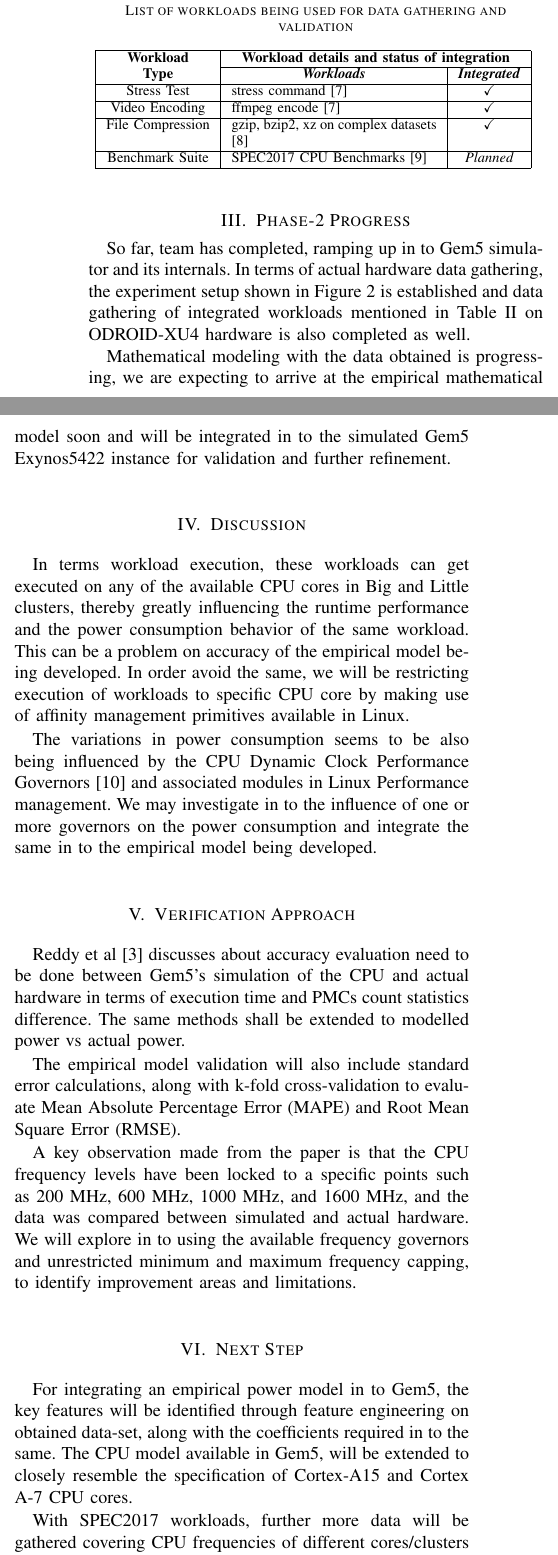
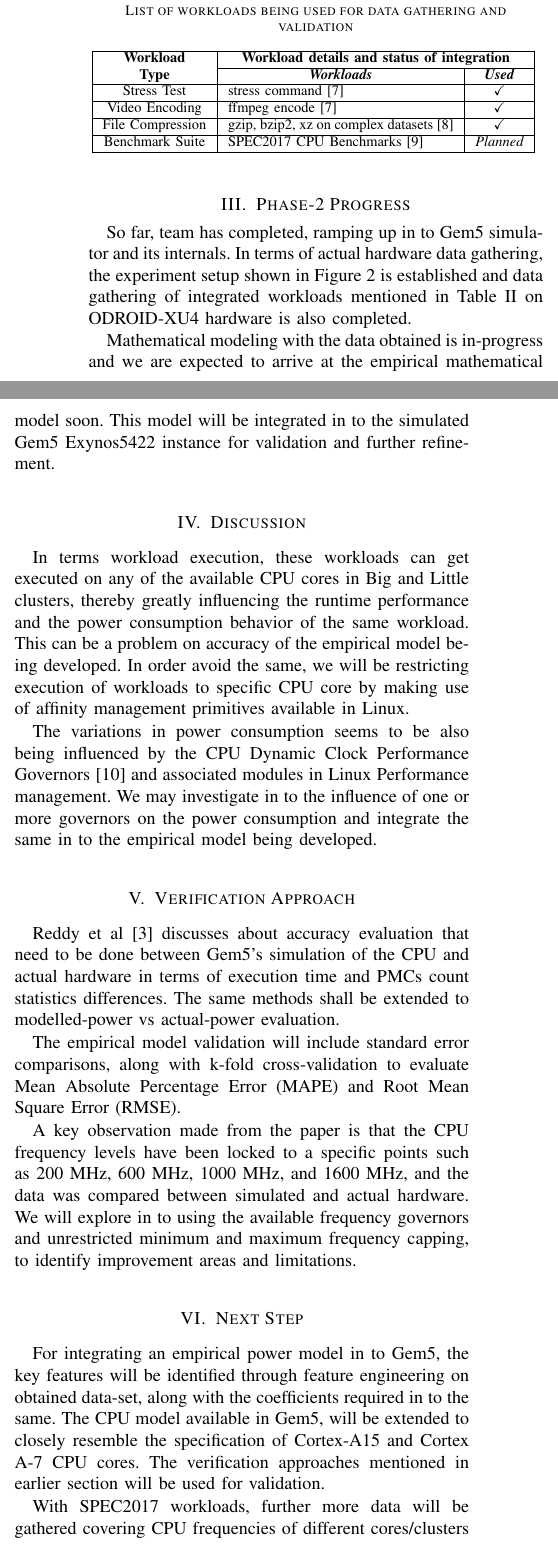
Before and after one commit to vaisakh-sudheesh/E0240_ModSim-PowerMon, a LaTeX paper (report/phase-2/phase-2_report.tex): two parts of the columns of page 2 of 3, joined at a grey line, cut so that both start at the same text. Compiled offline with pdfLaTeX; a missing font is replaced by an installed copy or a similar font; a LaTeX package or settings file that is missing is left out.

Commit message:
Draft-v7: near submit version

```diff
--- a/report/phase-2/phase-2_report.tex
+++ b/report/phase-2/phase-2_report.tex
@@ -113,11 +113,11 @@ vaisakhp@iisc.ac.in}
         \begin{table}[htbp]
             \caption{List of workloads being used for data gathering and validation}
             \begin{center}
-                \begin{tabular}{|c|p{4cm}|p{1cm}|}
+                \begin{tabular}{|c|p{4.4cm}|p{0.5cm}|}
                     \hline
                     \textbf{Workload}&\multicolumn{2}{|c|}{\textbf{Workload details and status  of integration}} \\
                     \cline{2-3}
-                    \textbf{Type} & \multicolumn{1}{|c|}{\textbf{\textit{Workloads}}} & \multicolumn{1}{|c|}{\textbf{\textit{Integrated}}}  \\
+                    \textbf{Type} & \multicolumn{1}{|c|}{\textbf{\textit{Workloads}}} & \multicolumn{1}{|c|}{\textbf{\textit{Used}}}  \\
                     \hline
                     Stress Test & stress command \cite{linux-stress-testing} & \multicolumn{1}{|c|}{$\checkmark$} \\
                     \hline
@@ -135,9 +135,9 @@ vaisakhp@iisc.ac.in}
 %% ---------------------------------------------------------------------------------------------------------
 \section{Phase-2 Progress}
 %% ---------------------------------------------------------------------------------------------------------
-    \par So far, team has completed, ramping up in to Gem5 simulator and its internals. In terms of actual hardware data gathering, the experiment setup shown in Figure \ref{fig-Experiment-setup} is established and data gathering of integrated workloads mentioned in Table \ref{Workload-listing} on ODROID-XU4 hardware is also completed as well.
+    \par So far, team has completed, ramping up in to Gem5 simulator and its internals. In terms of actual hardware data gathering, the experiment setup shown in Figure \ref{fig-Experiment-setup} is established and data gathering of integrated workloads mentioned in Table \ref{Workload-listing} on ODROID-XU4 hardware is also completed.
 
-    \par Mathematical modeling with the data obtained is progressing, we are expecting to arrive at the empirical mathematical model soon and will be integrated in to the simulated Gem5 Exynos5422 instance for validation and further refinement.
+    \par Mathematical modeling with the data obtained is in-progress and we are expected to arrive at the empirical mathematical model soon. This model will be integrated in to the simulated Gem5 Exynos5422 instance for validation and further refinement.
     \medbreak
 %% ---------------------------------------------------------------------------------------------------------
 \section{Discussion}
@@ -150,7 +150,7 @@ vaisakhp@iisc.ac.in}
 %% ---------------------------------------------------------------------------------------------------------
 \section{Verification Approach}
 %% ---------------------------------------------------------------------------------------------------------
-    \par Reddy et al \cite{Reddy2017EmpiricalCP} discusses about accuracy evaluation need to be done between Gem5's simulation of the CPU and actual hardware in terms of execution time and PMCs count statistics difference. The same methods shall be extended to modelled power vs actual power. \par The empirical model validation will also include standard error calculations, along with k-fold cross-validation to evaluate Mean Absolute Percentage Error (MAPE) and Root Mean Square Error (RMSE).
+    \par Reddy et al \cite{Reddy2017EmpiricalCP} discusses about accuracy evaluation that need to be done between Gem5's simulation of the CPU and actual hardware in terms of execution time and PMCs count statistics differences. The same methods shall be extended to modelled-power vs actual-power evaluation. \par The empirical model validation will include standard error comparisons, along with k-fold cross-validation to evaluate Mean Absolute Percentage Error (MAPE) and Root Mean Square Error (RMSE).
 
     \par A key observation made from the paper is that the CPU frequency levels have been locked to a specific points such as 200 MHz, 600 MHz, 1000 MHz, and 1600 MHz, and the data was compared between simulated and actual hardware. We will explore in to using the available frequency governors and unrestricted minimum and maximum frequency capping, to identify improvement areas and limitations.
     \medbreak
@@ -158,7 +158,7 @@ vaisakhp@iisc.ac.in}
 %% ---------------------------------------------------------------------------------------------------------
 \section{Next Step}
 %% ---------------------------------------------------------------------------------------------------------
-    \par For integrating an empirical power model in to Gem5, the key features will be identified through feature engineering on obtained data-set, along with the coefficients required in to the same. The CPU model available in Gem5, will be extended to closely resemble the specification of Cortex-A15 and Cortex A-7 CPU cores.
+    \par For integrating an empirical power model in to Gem5, the key features will be identified through feature engineering on obtained data-set, along with the coefficients required in to the same. The CPU model available in Gem5, will be extended to closely resemble the specification of Cortex-A15 and Cortex A-7 CPU cores. The verification approaches mentioned in earlier section will be used for validation.
 
     \par With SPEC2017 workloads, further more data will be gathered covering CPU frequencies of different cores/clusters influencing power consumption, so as to improve accuracy of the power model against ODROID-XU4, as well as identifying limitations of this approach.
     \medbreak
```
Also changed, not shown: report/phase-2/references.bib (+1 -2 lines), report/phase-2/out/phase-2_report.pdf, report/phase-2/phase-2_report.tex (6 more changed lines).
